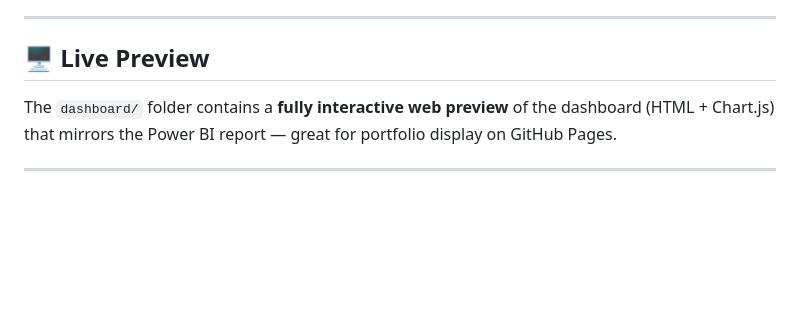
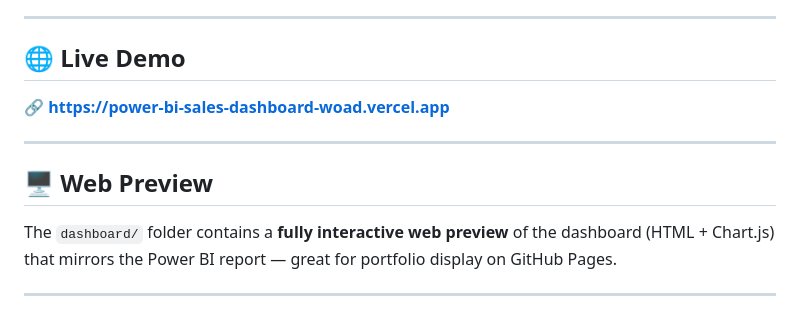
Before and after one commit to Git-punit/PowerBI-Sales-Dashboard, a Markdown page: README.md, the part around one of its changes. GitHub-like rendering; blank space fills up the shorter version.

Commit message:
live link

```diff
--- a/README.md
+++ b/README.md
@@ -5,6 +7,12 @@
 ---
 
-## 🖥️ Live Preview
+## 🌐 Live Demo
+
+🔗 **[https://power-bi-sales-dashboard-woad.vercel.app](https://power-bi-sales-dashboard-woad.vercel.app)**
+
+---
+
+## 🖥️ Web Preview
 
 The `dashboard/` folder contains a **fully interactive web preview** of the dashboard (HTML + Chart.js) that mirrors the Power BI report — great for portfolio display on GitHub Pages.
 
```
Also changed, not shown: other parts of README.md (+2 -0 lines).
